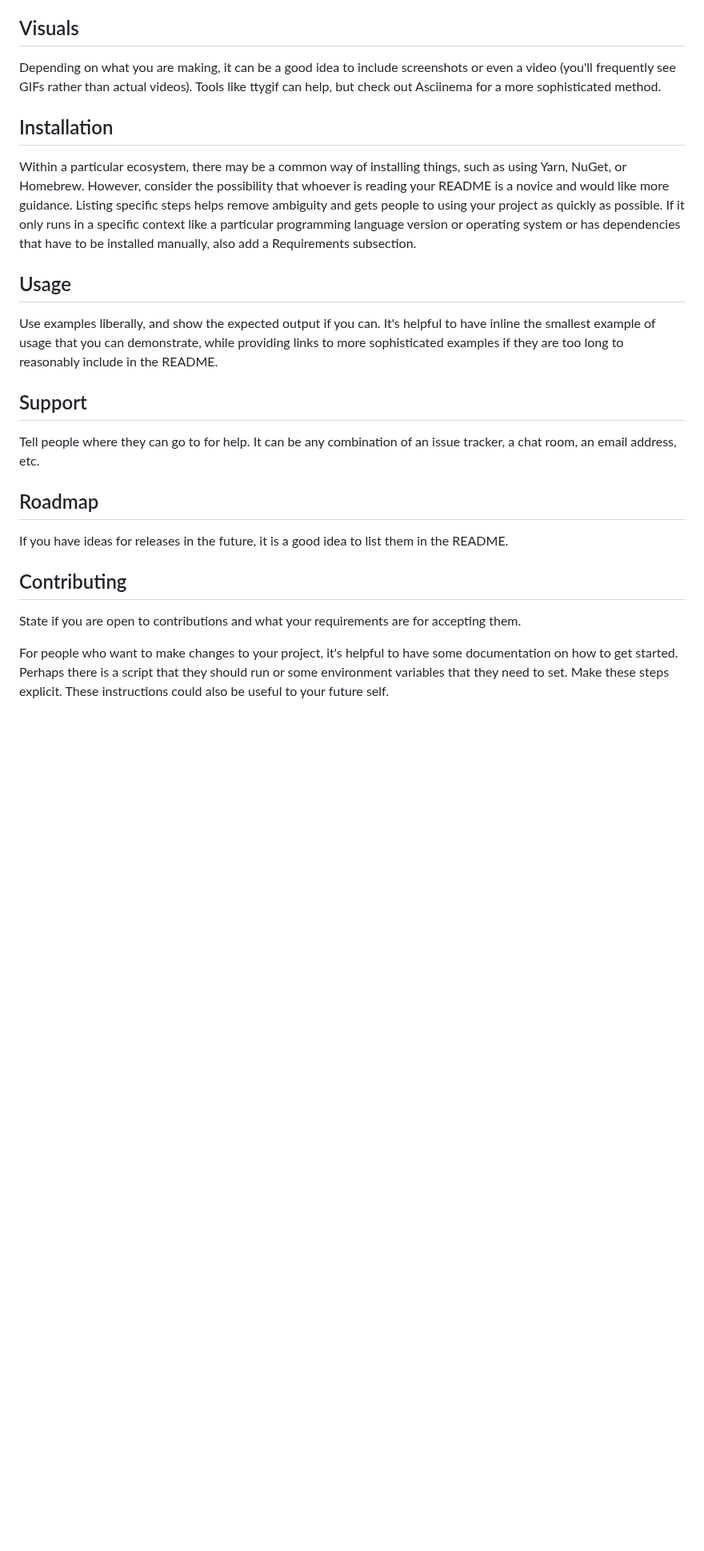
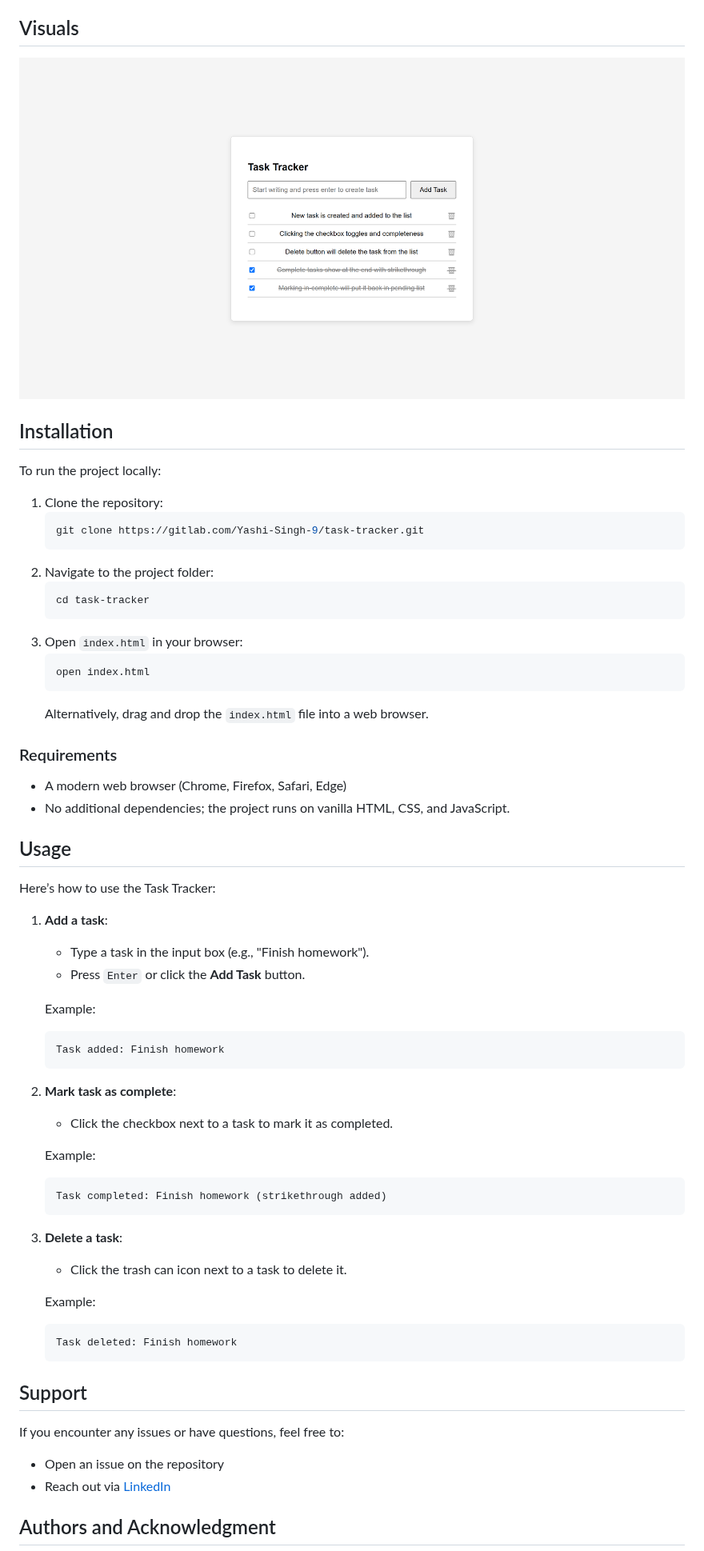
Before and after one commit to Yashi-Singh-9/Task-Tracker, a Markdown page: README.md, the part around one of its changes. Shown at 80% size. Drawn GitHub-style; blank space fills up the shorter version.

````diff
--- a/README.md
+++ b/README.md
@@ -63,21 +19,66 @@ On some READMEs, you may see small images that convey metadata, such as whether
 
 ## Visuals
-Depending on what you are making, it can be a good idea to include screenshots or even a video (you'll frequently see GIFs rather than actual videos). Tools like ttygif can help, but check out Asciinema for a more sophisticated method.
+
+![Task Tracker Screenshot](image/Screenshot.png)
 
 ## Installation
-Within a particular ecosystem, there may be a common way of installing things, such as using Yarn, NuGet, or Homebrew. However, consider the possibility that whoever is reading your README is a novice and would like more guidance. Listing specific steps helps remove ambiguity and gets people to using your project as quickly as possible. If it only runs in a specific context like a particular programming language version or operating system or has dependencies that have to be installed manually, also add a Requirements subsection.
+
+To run the project locally:
+
+1. Clone the repository:
+   ```bash
+   git clone https://gitlab.com/Yashi-Singh-9/task-tracker.git
+   ```
+2. Navigate to the project folder:
+   ```bash
+   cd task-tracker
+   ```
+3. Open `index.html` in your browser:
+   ```bash
+   open index.html
+   ```
+   Alternatively, drag and drop the `index.html` file into a web browser.
+
+### Requirements
+
+- A modern web browser (Chrome, Firefox, Safari, Edge)
+- No additional dependencies; the project runs on vanilla HTML, CSS, and JavaScript.
 
 ## Usage
-Use examples liberally, and show the expected output if you can. It's helpful to have inline the smallest example of usage that you can demonstrate, while providing links to more sophisticated examples if they are too long to reasonably include in the README.
+
+Here’s how to use the Task Tracker:
+
+1. **Add a task**:
+   - Type a task in the input box (e.g., "Finish homework").
+   - Press `Enter` or click the **Add Task** button.
+
+   Example:
+   ```plaintext
+   Task added: Finish homework
+   ```
+
+2. **Mark task as complete**:
+   - Click the checkbox next to a task to mark it as completed.
+
+   Example:
+   ```plaintext
+   Task completed: Finish homework (strikethrough added)
+   ```
+
+3. **Delete a task**:
+   - Click the trash can icon next to a task to delete it.
+
+   Example:
+   ```plaintext
+   Task deleted: Finish homework
+   ```
 
 ## Support
-Tell people where they can go to for help. It can be any combination of an issue tracker, a chat room, an email address, etc.
 
-## Roadmap
-If you have ideas for releases in the future, it is a good idea to list them in the README.
+If you encounter any issues or have questions, feel free to:
 
-## Contributing
-State if you are open to contributions and what your requirements are for accepting them.
+- Open an issue on the repository
+- Reach out via [LinkedIn](https://www.linkedin.com/in/yashi-singh-b4143a246)
 
-For people who want to make changes to your project, it's helpful to have some documentation on how to get started. Perhaps there is a script that they should run or some environment variables that they need to set. Make these steps explicit. These instructions could also be useful to your future self.
+## Authors and Acknowledgment
 
````
Also changed, not shown: other parts of README.md (+21 -62 lines).
